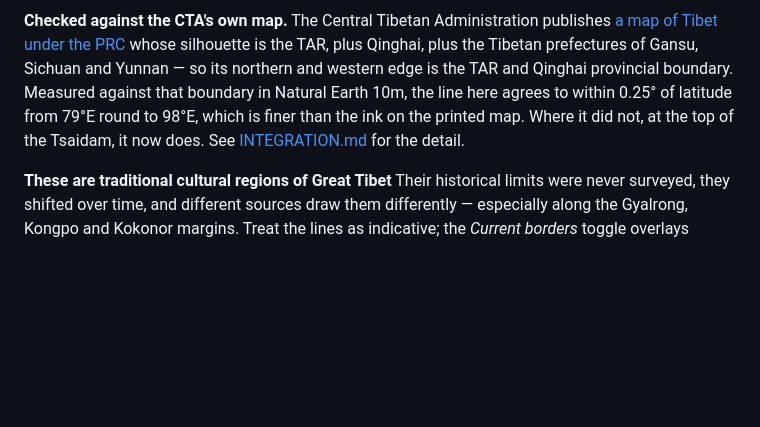
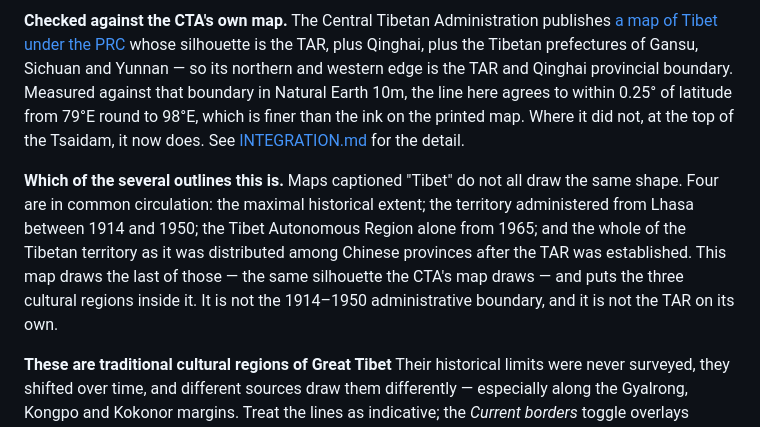
Before and after one commit to Nammkha/Great-Tibet-Map, a Markdown page: README.md, the part around the change. Rendered like a GitHub page; blank space fills up the shorter version.

```diff
--- a/README.md
+++ b/README.md
@@ -189,6 +189,15 @@ Qinghai provincial boundary. Measured against that boundary in Natural Earth
 which is finer than the ink on the printed map. Where it did not, at the top of
 the Tsaidam, it now does. See [INTEGRATION.md](INTEGRATION.md) for the detail.
 
+**Which of the several outlines this is.** Maps captioned "Tibet" do not all
+draw the same shape. Four are in common circulation: the maximal historical
+extent; the territory administered from Lhasa between 1914 and 1950; the Tibet
+Autonomous Region alone from 1965; and the whole of the Tibetan territory as it
+was distributed among Chinese provinces after the TAR was established. This map
+draws the last of those — the same silhouette the CTA's map draws — and puts the
+three cultural regions inside it. It is not the 1914–1950 administrative
+boundary, and it is not the TAR on its own.
+
 **These are traditional cultural regions of Great Tibet** Their
 historical limits were never surveyed, they shifted over time, and different
 sources draw them differently — especially along the Gyalrong, Kongpo and
```
Also changed, not shown: INTEGRATION.md (+24 -0 lines).
